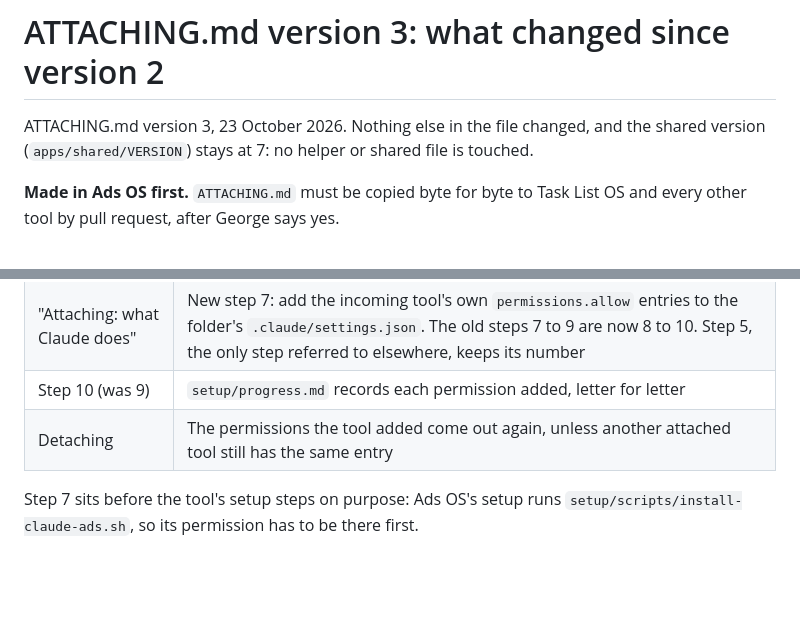
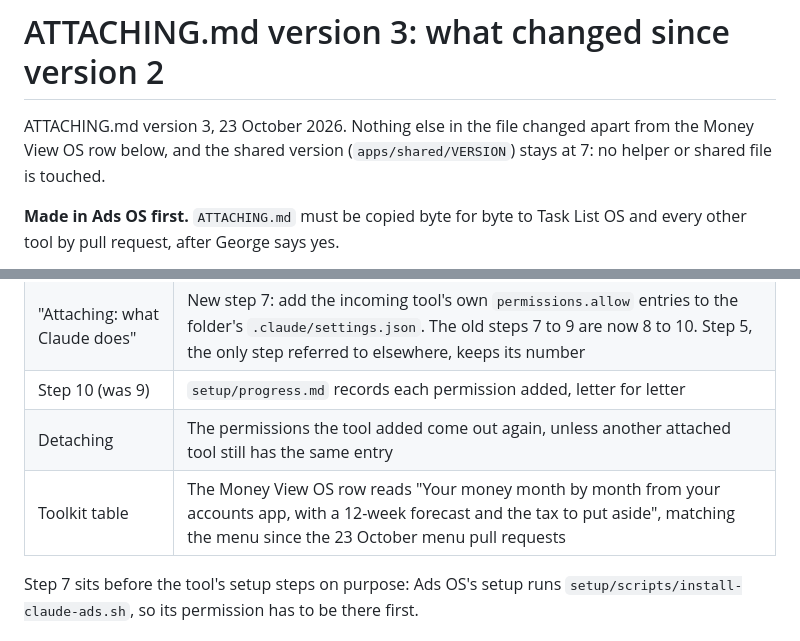
Before and after one commit to georgecairns-ui/ads-os, a Markdown page: maintainers/ATTACHING-V3-CHANGES.md, 2 parts joined by grey strips. GitHub-like rendering; blank space fills up the shorter version.

Commit message:
ATTACHING.md: new Money View OS row, matching the menu
Co-Authored-By: Claude Opus 5.5 <noreply@anthropic.com>

```diff
--- a/maintainers/ATTACHING-V3-CHANGES.md
+++ b/maintainers/ATTACHING-V3-CHANGES.md
@@ -1,6 +1,6 @@
 # ATTACHING.md version 3: what changed since version 2
 
-ATTACHING.md version 3, 23 October 2026. Nothing else in the file changed, and the shared version (`apps/shared/VERSION`) stays at 7: no helper or shared file is touched.
+ATTACHING.md version 3, 23 October 2026. Nothing else in the file changed apart from the Money View OS row below, and the shared version (`apps/shared/VERSION`) stays at 7: no helper or shared file is touched.
 
 **Made in Ads OS first.** `ATTACHING.md` must be copied byte for byte to Task List OS and every other tool by pull request, after George says yes.
 
@@ -14,6 +14,7 @@ ATTACHING.md version 3, 23 October 2026. Nothing else in the file changed, and t
 | "Attaching: what Claude does" | New step 7: add the incoming tool's own `permissions.allow` entries to the folder's `.claude/settings.json`. The old steps 7 to 9 are now 8 to 10. Step 5, the only step referred to elsewhere, keeps its number |
 | Step 10 (was 9) | `setup/progress.md` records each permission added, letter for letter |
 | Detaching | The permissions the tool added come out again, unless another attached tool still has the same entry |
+| Toolkit table | The Money View OS row reads "Your money month by month from your accounts app, with a 12-week forecast and the tax to put aside", matching the menu since the 23 October menu pull requests |
 
 Step 7 sits before the tool's setup steps on purpose: Ads OS's setup runs `setup/scripts/install-claude-ads.sh`, so its permission has to be there first.
 
```
Also changed, not shown: ATTACHING.md (+1 -1 lines).
